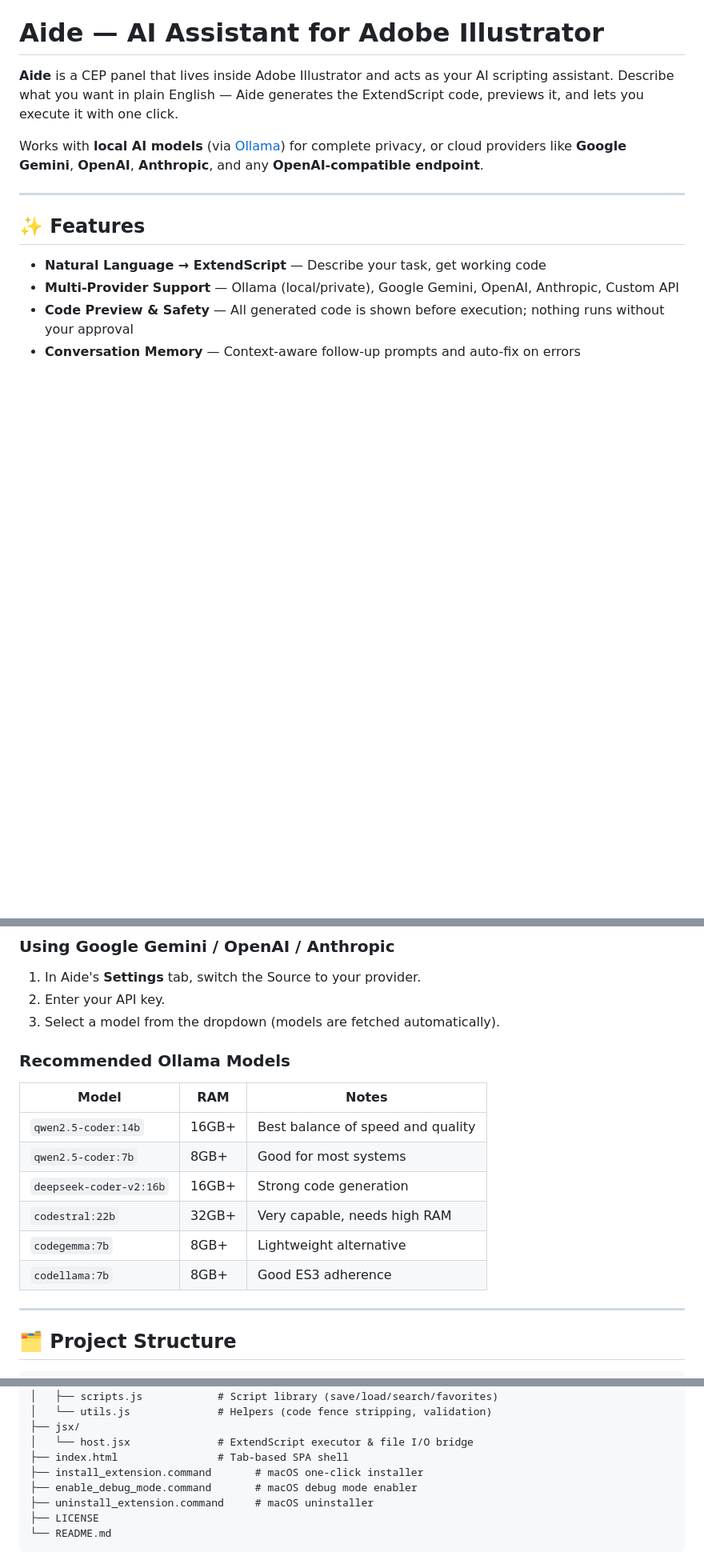
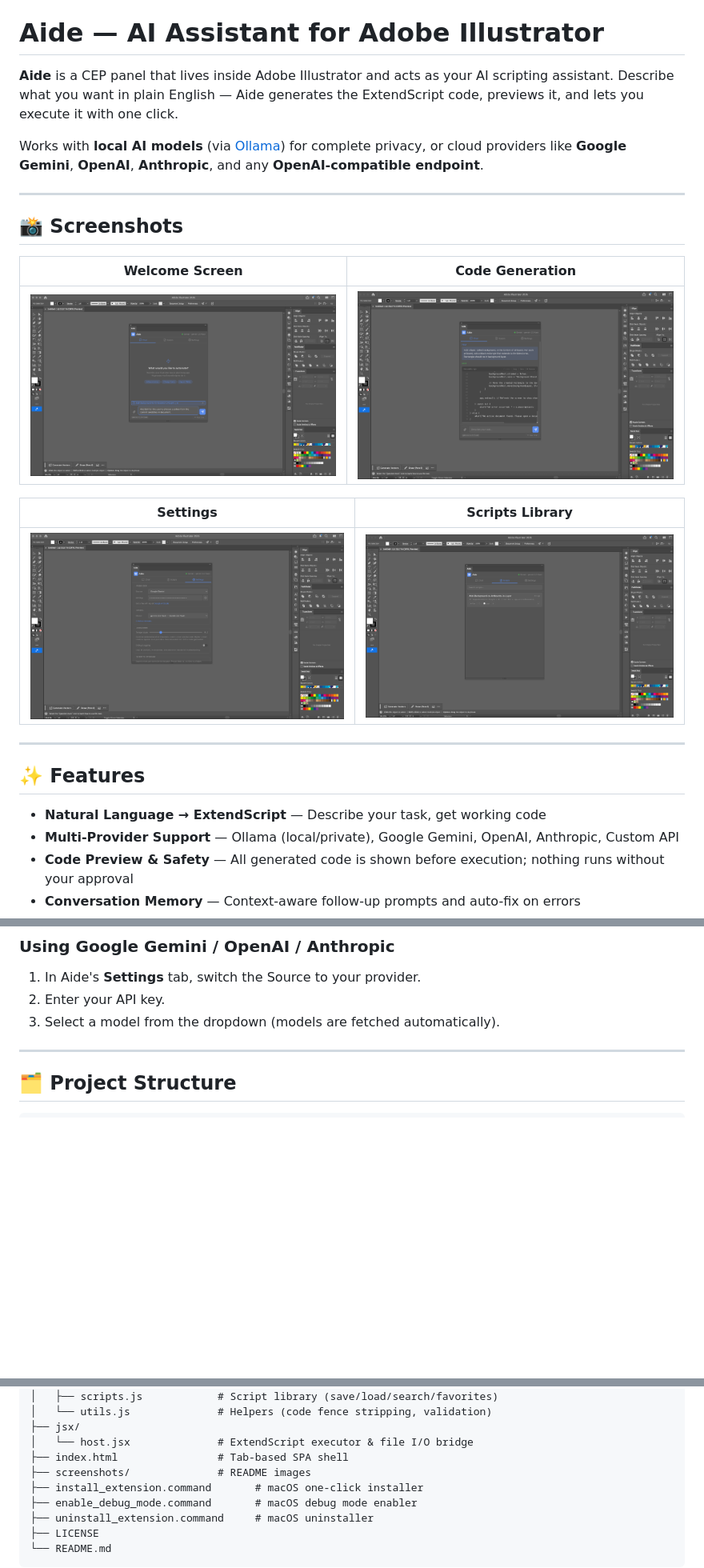
Before and after one commit to kostis-kounadis/Aide-for-Illustrator, a Markdown page: README.md, 3 parts joined by grey strips. Shown at 80% size. Rendered like a GitHub page; pictures changed too: screenshots/code-generation.png (added), screenshots/scripts-library.png (added), screenshots/settings.png (added); blank space fills up the shorter version.

Commit message:
Add screenshots and AI acknowledgement to README
- Added 4 in-app screenshots showing the full user journey
- Added honest AI-assisted development acknowledgement
- Updated project structure to include screenshots folder

```diff
--- a/README.md
+++ b/README.md
@@ -9,6 +9,18 @@
 **Aide** is a CEP panel that lives inside Adobe Illustrator and acts as your AI scripting assistant. Describe what you want in plain English — Aide generates the ExtendScript code, previews it, and lets you execute it with one click.
 
 Works with **local AI models** (via [Ollama](https://ollama.com)) for complete privacy, or cloud providers like **Google Gemini**, **OpenAI**, **Anthropic**, and any **OpenAI-compatible endpoint**.
+
+---
+
+## 📸 Screenshots
+
+| Welcome Screen | Code Generation |
+|:-:|:-:|
+| ![Welcome](screenshots/welcome.png) | ![Code Generation](screenshots/code-generation.png) |
+
+| Settings | Scripts Library |
+|:-:|:-:|
+| ![Settings](screenshots/settings.png) | ![Scripts Library](screenshots/scripts-library.png) |
 
 ---
 
@@ -144,17 +156,6 @@ Make sure the folder contains `CSXS\manifest.xml` at the top level.
 2. Enter your API key.
 3. Select a model from the dropdown (models are fetched automatically).
 
-### Recommended Ollama Models
-
-| Model | RAM | Notes |
-|-------|-----|-------|
-| `qwen2.5-coder:14b` | 16GB+ | Best balance of speed and quality |
-| `qwen2.5-coder:7b` | 8GB+ | Good for most systems |
-| `deepseek-coder-v2:16b` | 16GB+ | Strong code generation |
-| `codestral:22b` | 32GB+ | Very capable, needs high RAM |
-| `codegemma:7b` | 8GB+ | Lightweight alternative |
-| `codellama:7b` | 8GB+ | Good ES3 adherence |
-
 ---
 
 ## 🗂 Project Structure
@@ -175,6 +176,7 @@ Aide/
 ├── jsx/
 │   └── host.jsx              # ExtendScript executor & file I/O bridge
 ├── index.html                # Tab-based SPA shell
+├── screenshots/              # README images
 ├── install_extension.command       # macOS one-click installer
 ├── enable_debug_mode.command       # macOS debug mode enabler
 ├── uninstall_extension.command     # macOS uninstaller
```
Also changed, not shown: other parts of README.md (+2 -0 lines).
